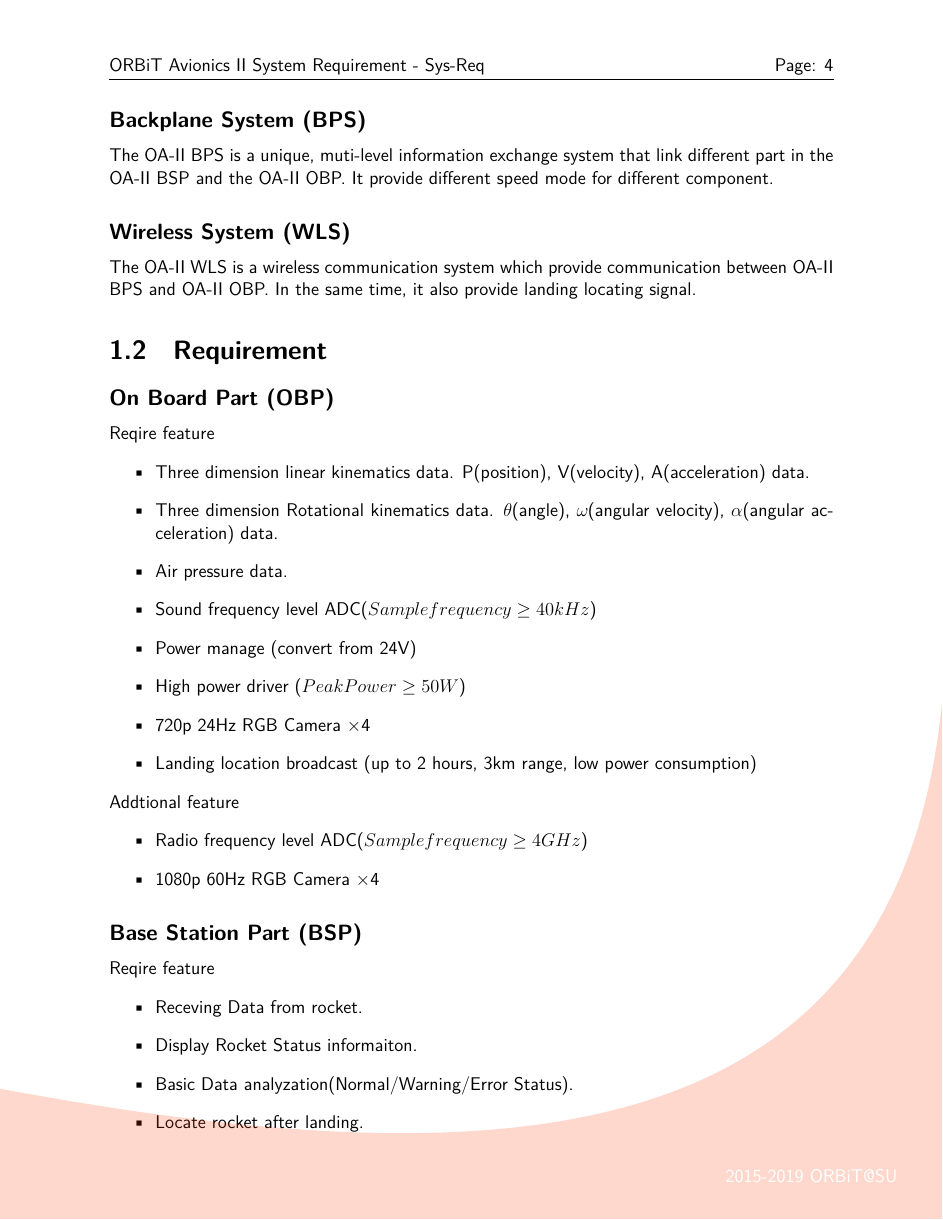
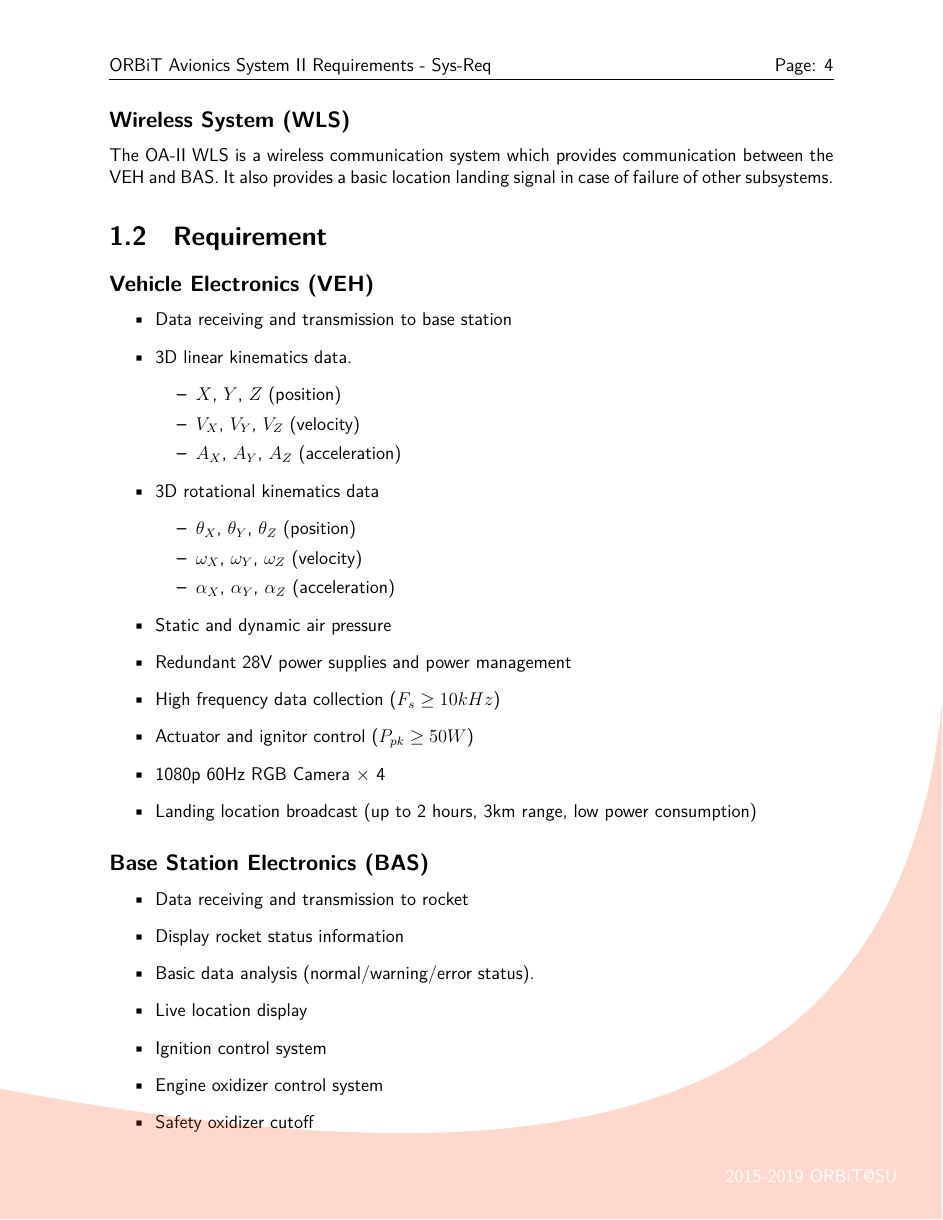
Before and after one commit to orangerbt/ORBiT-documentation, a LaTeX book (src/New Generation Avionics System Requirement/SystemRequirement.tex): page 4 of 5. The pictures show the PDF file src/New Generation Avionics System Requirement/SystemRequirement.pdf that the author committed with the source.

Commit message:
System requirements rev for clarity

```diff
--- a/src/New Generation Avionics System Requirement/SystemRequirement.tex
+++ b/src/New Generation Avionics System Requirement/SystemRequirement.tex
@@ -64,7 +64,7 @@
 
 %**********************************************************************
 %Document titles etc. defined here: (replace [] as well)
-\title{ORBiT Avionics II System Requirement}
+\title{ORBiT Avionics System II Requirements}
 \author{Jinzhi Cai}
 \itemcode{Sys-Req}
 \revnumber{A01}
@@ -142,5 +142,5 @@
 %**********************************************************************
 % Everything after this is the main document. Edit below this line,
 
-\chapter{Introduction to ORBiT Avionics II System (OA-II)}
+\chapter{System Description}
 \section{Introduction}
@@ -148,5 +148,4 @@ ORBiT Avionics II System is a new generation avionics system for Orange Rocket B
 \includegraphics[width=\textwidth]{sys_diag.png}
-\subsection{On Board Part (OBP)}
-The OA-II OBP is use to collecting information about the rocket and deliver it to the OA-II BSP for further analysis. In the same time, it also will back up all the information to a on board storage in case wireless connection failure.
-\subsection{Base Station Part (BSP)}
-The OA-II BSP is use to receive the information delivered by OA-II OBP via wireless connection and perform basic analyze on roket status. The OA-II BSP provide live for rocket status and location and data storage for further analysis. The OA-II BSP also help to indetify the rocket location after it is landed for reclaim personnel to locate the rocket.
+\subsection{Vehicle Electronics (VEH)}
+The OA-II VEH is used to control the rocket's various subsystems, collect information about the rocket's performance, and communicate this with the BAS for remote control and monitoring. It also has autonomous software and onboard storage, to allow for continued operation in case of failure of the wireless link.
+\subsection{Base Station Electronics (BAS)}
@@ -155 +155,2 @@ The OA-II BPS is a unique, muti-level information exchange system that link diff
 \subsection{Wireless System (WLS)}
+The OA-II WLS is a wireless communication system which provides communication between the VEH and BAS. It also provides a basic location landing signal in case of failure of other subsystems.
@@ -157,25 +157,35 @@ The OA-II WLS is a wireless communication system which provide communication bet
 \section{Requirement}
-\subsection{On Board Part (OBP)}
-Reqire feature
+\subsection{Vehicle Electronics (VEH)}
 \begin{itemize}
-\item Three dimension linear kinematics data. P(position), V(velocity), A(acceleration) data.
-\item Three dimension Rotational kinematics data. $\theta$ (angle), $\omega$ (angular velocity), $\alpha$ (angular acceleration) data.
-\item Air pressure data.
-\item Sound frequency level ADC($Sample frequency \geq 40kHz$)
-\item Power manage (convert from 24V)
-\item High power driver ($Peak Power \geq 50W$)
-\item 720p 24Hz RGB Camera \times 4
+\item Data receiving and transmission to base station
+\item 3D linear kinematics data.
+\begin{itemize}
+	\item $X$, $Y$, $Z$ (position)
+	\item $V_X$, $V_Y$, $V_Z$ (velocity)
+	\item $A_X$, $A_Y$, $A_Z$ (acceleration)
+\end{itemize}
+\item 3D rotational kinematics data
+\begin{itemize}
+	\item $\theta_X$, $\theta_Y$, $\theta_Z$ (position)
+	\item $\omega_X$, $\omega_Y$, $\omega_Z$ (velocity)
+	\item $\alpha_X$, $\alpha_Y$, $\alpha_Z$ (acceleration)
+\end{itemize}
+\item Static and dynamic air pressure
+\item Redundant 28V power supplies and power management
+\item High frequency data collection ($F_s \geq 10kHz$)
+\item Actuator and ignitor control ($P_{pk} \geq 50W$)
+\item 1080p 60Hz RGB Camera $\times$ 4
 \item Landing location broadcast (up to 2 hours, 3km range, low power consumption)
 \end{itemize}
-Addtional feature
+\subsection{Base Station Electronics (BAS)}
 \begin{itemize}
-\item Radio frequency level ADC($Sample frequency \geq 4GHz$)
-\item 1080p 60Hz RGB Camera \times 4
-\end{itemize}
-\subsection{Base Station Part (BSP)}
-Reqire feature
-\begin{itemize}
-\item Receving Data from rocket.
-\item Display Rocket Status informaiton.
-\item Basic Data analyzation(Normal/Warning/Error Status).
-\item Locate rocket after landing.
+\item Data receiving and transmission to rocket
+\item Display rocket status information
+\item Basic data analysis (normal/warning/error status).
+\item Live location display
+\item Ignition control system
+\item Engine oxidizer control system
+\item Safety oxidizer cutoff
+\item Parachute control
+\item Launch control
+\item Automatic system checking
@@ -192,4 +192,3 @@ Addtional feature
 \end{itemize}
 \subsection{Backplane System (BPS)}
 \begin{itemize}
-\item Provide different speed mode with ms level delay \\
```
Also changed, not shown: src/New Generation Avionics System Requirement/SystemRequirement.pdf, src/New Generation Avionics System Requirement/SystemRequirement.tex (42 more changed lines).
